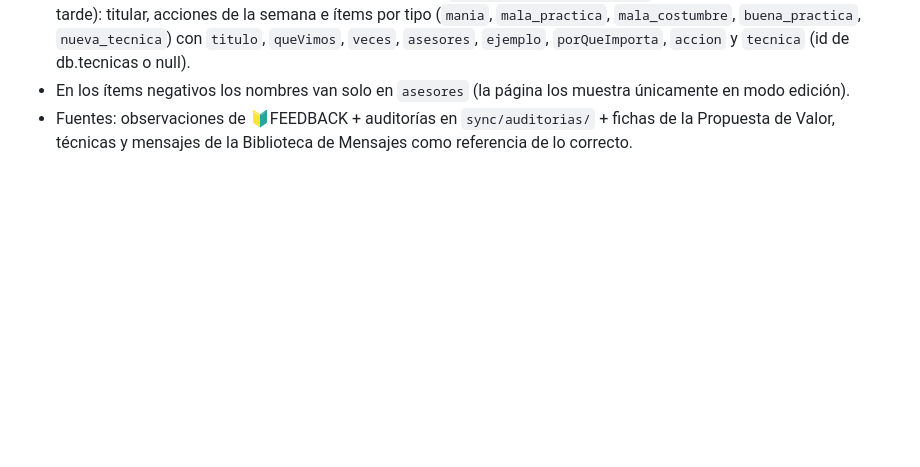
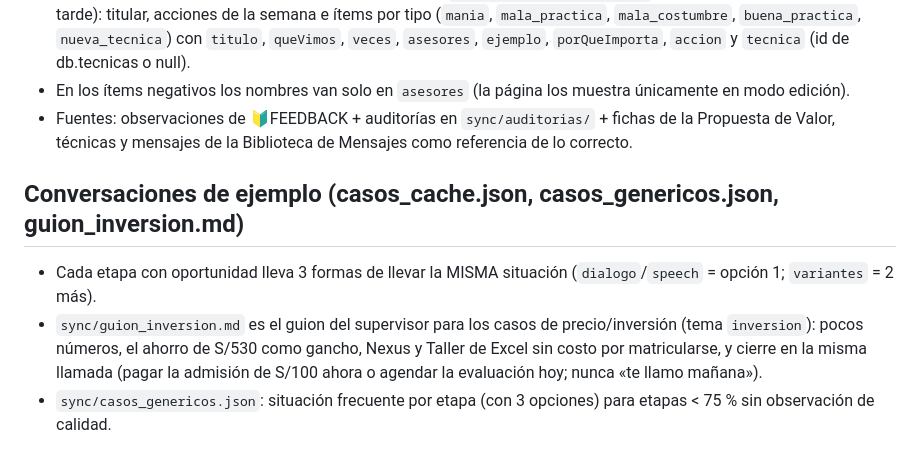
Before and after one commit to ChrisCGODistanciaNacional/Propuesta-de-Valor, a Markdown page: sync/README.md, the part around the change. Drawn GitHub-style; blank space fills up the shorter version.

Commit message:
README: reglas de las conversaciones de ejemplo
Co-Authored-By: Claude Fable 5.1 <noreply@anthropic.com>
Claude-Session: https://claude.ai/code/session_01QXHTKSXfQDe6TbQZtx2Bks

```diff
--- a/sync/README.md
+++ b/sync/README.md
@@ -79,3 +79,11 @@ Toda etapa con texto necesita `conclusion`; `tecId/porQue/dialogo/speech` solo c
 - En los ítems negativos los nombres van solo en `asesores` (la página los muestra únicamente en modo edición).
 - Fuentes: observaciones de 🔰FEEDBACK + auditorías en `sync/auditorias/` + fichas de la Propuesta de Valor,
   técnicas y mensajes de la Biblioteca de Mensajes como referencia de lo correcto.
+
+## Conversaciones de ejemplo (casos_cache.json, casos_genericos.json, guion_inversion.md)
+
+- Cada etapa con oportunidad lleva 3 formas de llevar la MISMA situación (`dialogo`/`speech` = opción 1; `variantes` = 2 más).
+- `sync/guion_inversion.md` es el guion del supervisor para los casos de precio/inversión (tema `inversion`): pocos
+  números, el ahorro de S/530 como gancho, Nexus y Taller de Excel sin costo por matricularse, y cierre en la misma
+  llamada (pagar la admisión de S/100 ahora o agendar la evaluación hoy; nunca «te llamo mañana»).
+- `sync/casos_genericos.json`: situación frecuente por etapa (con 3 opciones) para etapas < 75 % sin observación de calidad.
```
